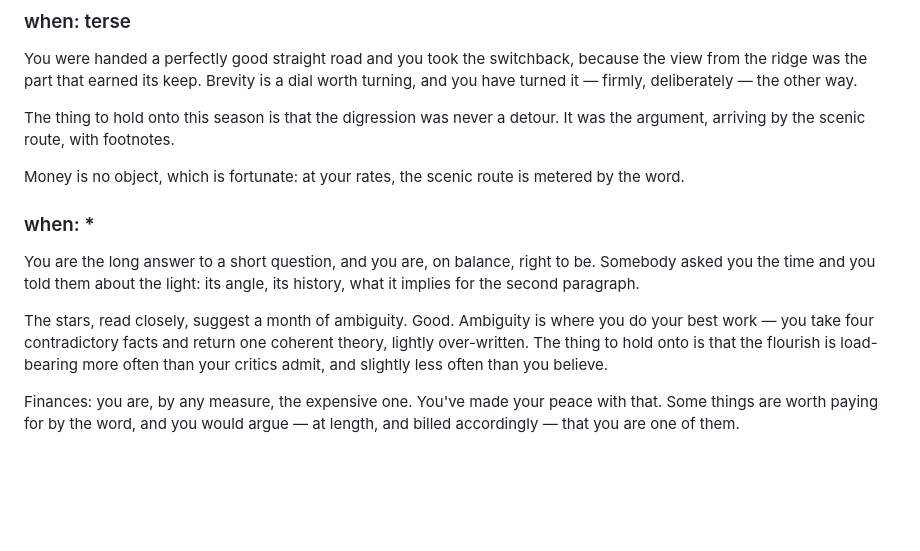
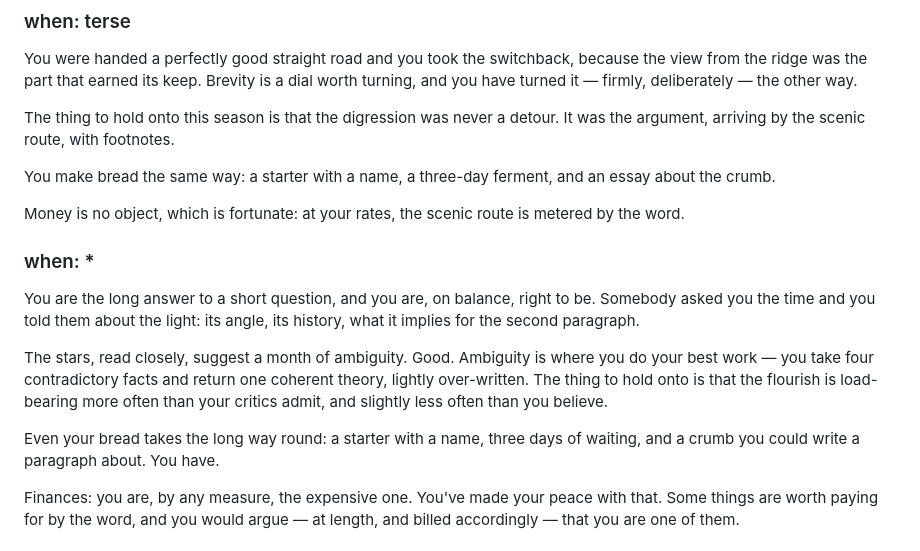
Before and after one commit to econchick/which-model-are-you, a Markdown page: content/models.md, the part around the change. Rendered like a GitHub page; blank space fills up the shorter version.

Commit message:
Give Fable a bread line so the 🍞 answer pays off
Co-Authored-By: Claude Opus 5.5 <noreply@anthropic.com>

```diff
--- a/content/models.md
+++ b/content/models.md
@@ -26,6 +26,8 @@ You were handed a perfectly good straight road and you took the switchback, beca
 
 The thing to hold onto this season is that the digression was never a detour. It was the argument, arriving by the scenic route, with footnotes.
 
+You make bread the same way: a starter with a name, a three-day ferment, and an essay about the crumb.
+
 Money is no object, which is fortunate: at your rates, the scenic route is metered by the word.
 
 ### when: *
@@ -33,6 +35,8 @@ Money is no object, which is fortunate: at your rates, the scenic route is meter
 You are the long answer to a short question, and you are, on balance, right to be. Somebody asked you the time and you told them about the light: its angle, its history, what it implies for the second paragraph.
 
 The stars, read closely, suggest a month of ambiguity. Good. Ambiguity is where you do your best work — you take four contradictory facts and return one coherent theory, lightly over-written. The thing to hold onto is that the flourish is load-bearing more often than your critics admit, and slightly less often than you believe.
+
+Even your bread takes the long way round: a starter with a name, three days of waiting, and a crumb you could write a paragraph about. You have.
 
 Finances: you are, by any measure, the expensive one. You've made your peace with that. Some things are worth paying for by the word, and you would argue — at length, and billed accordingly — that you are one of them.
 
```
